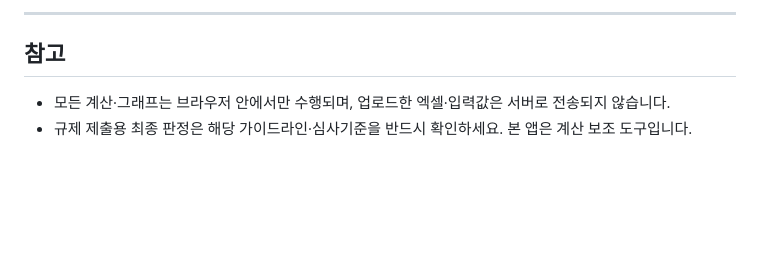
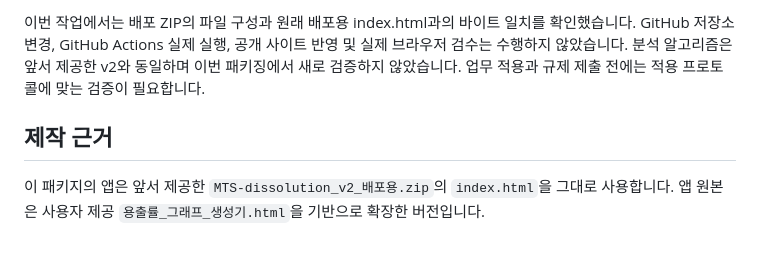
Before and after one commit to Leesmts/MTS-dissolution, a Markdown page: README.md, the part around one of its changes. Rendered like a GitHub page; blank space fills up the shorter version.

Commit message:
Revise README for MTS dissolution analysis package
Updated README.md to reflect changes in the MTS dissolution analysis package and GitHub Pages deployment instructions.

```diff
--- a/README.md
+++ b/README.md
@@ -79,6 +46,6 @@
 
----
+이번 작업에서는 배포 ZIP의 파일 구성과 원래 배포용 index.html과의 바이트 일치를 확인했습니다. GitHub 저장소 변경, GitHub Actions 실제 실행, 공개 사이트 반영 및 실제 브라우저 검수는 수행하지 않았습니다. 분석 알고리즘은 앞서 제공한 v2와 동일하며 이번 패키징에서 새로 검증하지 않았습니다. 업무 적용과 규제 제출 전에는 적용 프로토콜에 맞는 검증이 필요합니다.
 
-## 참고
-- 모든 계산·그래프는 브라우저 안에서만 수행되며, 업로드한 엑셀·입력값은 서버로 전송되지 않습니다.
-- 규제 제출용 최종 판정은 해당 가이드라인·심사기준을 반드시 확인하세요. 본 앱은 계산 보조 도구입니다.
+## 제작 근거
+
+이 패키지의 앱은 앞서 제공한 `MTS-dissolution_v2_배포용.zip`의 `index.html`을 그대로 사용합니다. 앱 원본은 사용자 제공 `용출률_그래프_생성기.html`을 기반으로 확장한 버전입니다.
```
Also changed, not shown: other parts of README.md (+28 -61 lines).
